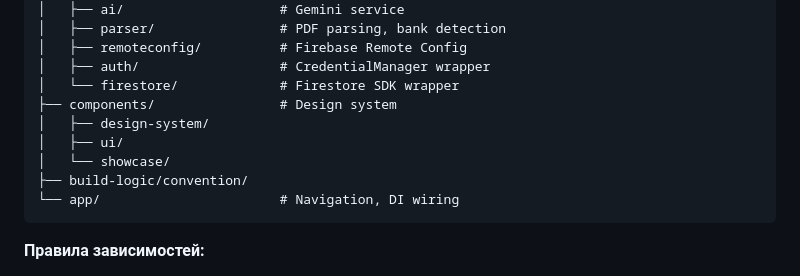
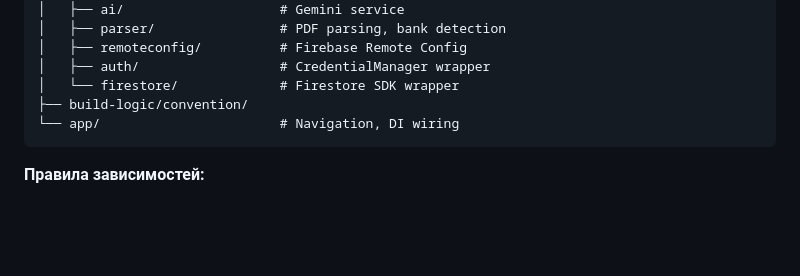
Before and after one commit to ATelbay/money_manager, a Markdown page: CLAUDE.md, the part around the change. Drawn GitHub-style; blank space fills up the shorter version.

````diff
--- a/CLAUDE.md
+++ b/CLAUDE.md
@@ -67,10 +67,6 @@ MoneyManager/
 │   ├── remoteconfig/          # Firebase Remote Config
 │   ├── auth/                  # CredentialManager wrapper
 │   └── firestore/             # Firestore SDK wrapper
-├── components/                # Design system
-│   ├── design-system/
-│   ├── ui/
-│   └── showcase/
 ├── build-logic/convention/
 └── app/                       # Navigation, DI wiring
 ```
````
Also changed, not shown: .claude/skills/clean-architecture-feature-scaffold.md (+7 -1 lines), .claude/skills/firebase-auth.md (+3 -2 lines).
